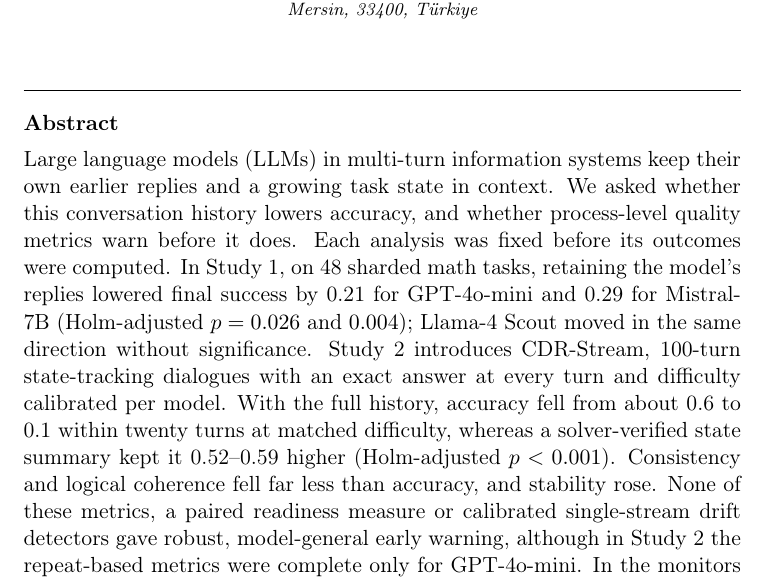
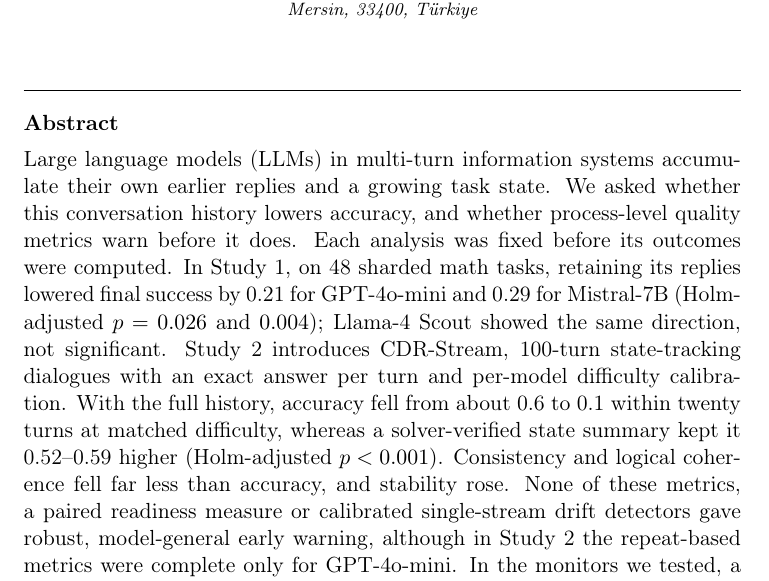
Before and after one commit to senolali/reasoning-monitor-3501, a LaTeX paper (paper/infosci/main.tex, which reads paper/infosci/sections/abstract.tex): part of page 1 of 25, cut so that both start at the same text. Compiled offline with pdfLaTeX.

Commit message:
Trim abstract to meet the journal's 200-word submission limit
The submission system's word counter (206) runs higher than a plain-text count of the LaTeX source, so the limit was exceeded despite earlier checks. Cuts six words via wording only (accumulate vs keep...in context; its replies vs the model's replies; showed the same direction, not significant vs moved in the same direction without significance; per turn and per-model difficulty calibration vs at every turn and difficulty calibrated per model); no numbers, claims or the two previously-added hedges (monitors we tested; GPT-4o-mini-only caveat) were touched.

```diff
--- a/paper/infosci/sections/abstract.tex
+++ b/paper/infosci/sections/abstract.tex
@@ -1,13 +1,13 @@
-Large language models (LLMs) in multi-turn information systems keep their own
-earlier replies and a growing task state in context. We asked whether this
+Large language models (LLMs) in multi-turn information systems accumulate
+their own earlier replies and a growing task state. We asked whether this
 conversation history lowers accuracy, and whether process-level quality
 metrics warn before it does. Each analysis was fixed before its outcomes were
-computed. In Study~1, on 48 sharded math tasks, retaining the model's replies
+computed. In Study~1, on 48 sharded math tasks, retaining its replies
 lowered final success by 0.21 for GPT-4o-mini and 0.29 for Mistral-7B
-(Holm-adjusted $p=0.026$ and $0.004$); Llama-4 Scout moved in the same
-direction without significance. Study~2 introduces CDR-Stream, 100-turn
-state-tracking dialogues with an exact answer at every turn and difficulty
-calibrated per model. With the full history, accuracy fell from about 0.6 to
+(Holm-adjusted $p=0.026$ and $0.004$); Llama-4 Scout showed the same
+direction, not significant. Study~2 introduces CDR-Stream, 100-turn
+state-tracking dialogues with an exact answer per turn and per-model
+difficulty calibration. With the full history, accuracy fell from about 0.6 to
 0.1 within twenty turns at matched difficulty, whereas a solver-verified state
 summary kept it 0.52--0.59 higher (Holm-adjusted $p<0.001$). Consistency and
 logical coherence fell far less than accuracy, and stability rose. None
```
